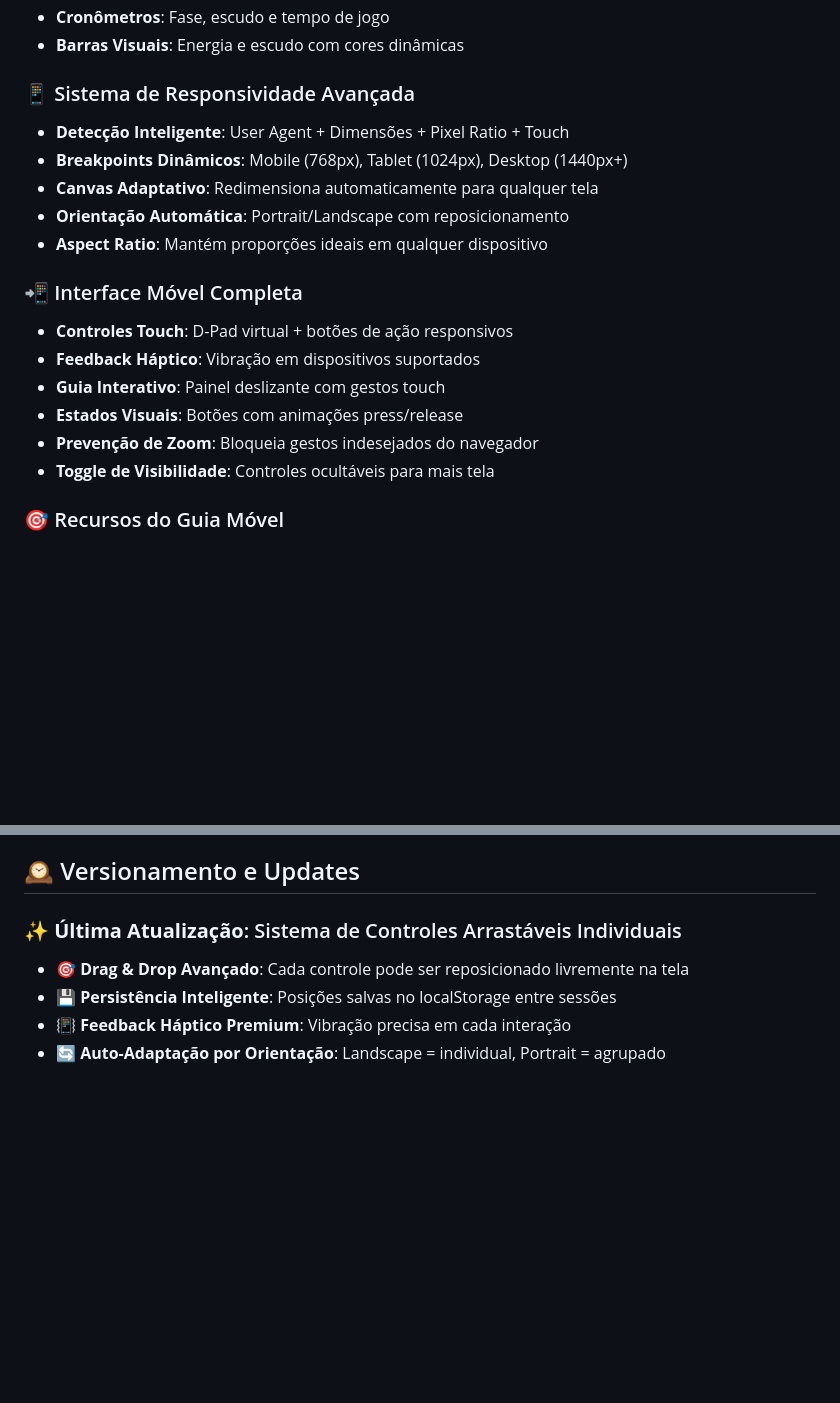
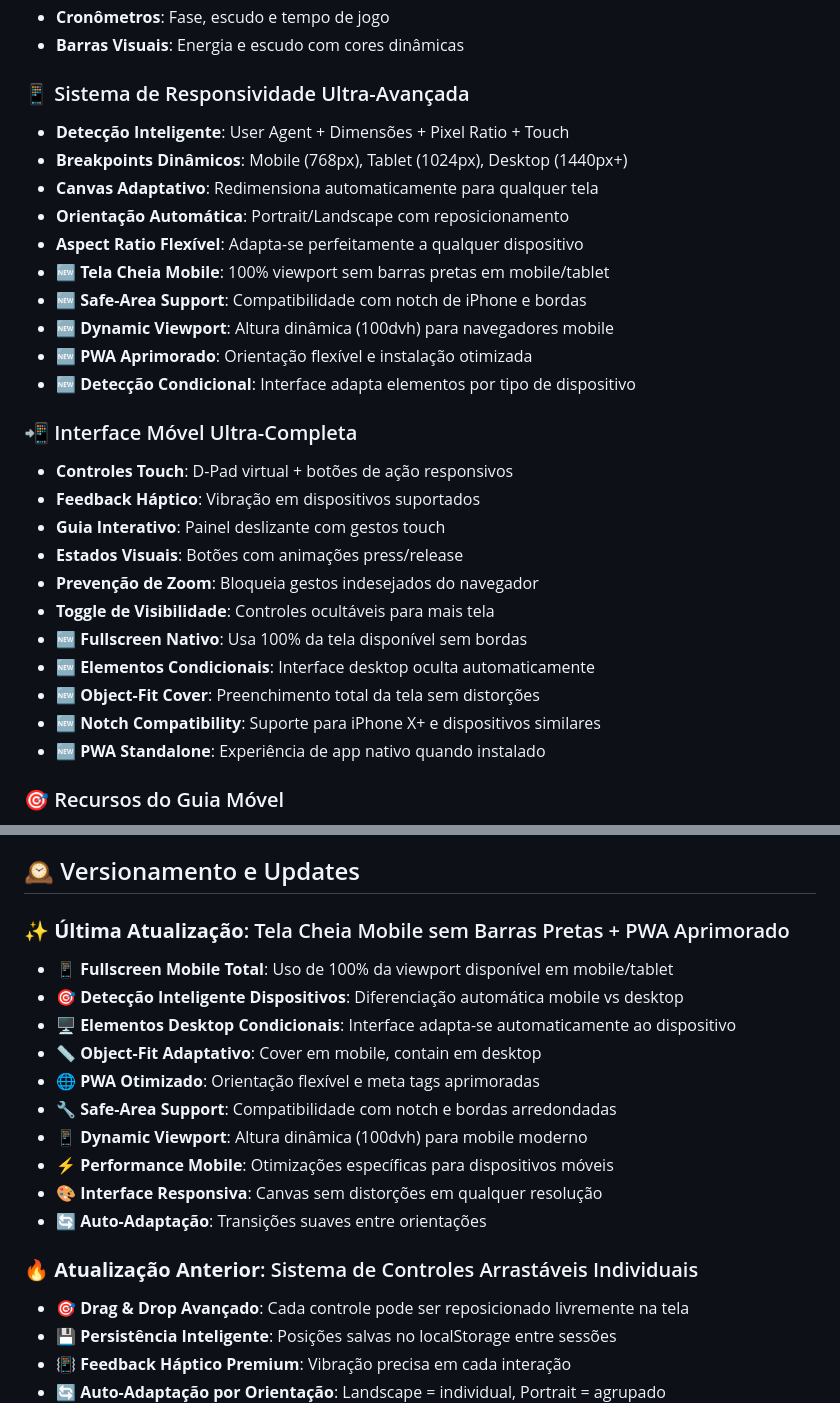
Before and after one commit to juliocamposmachado/Juliette-Psicose-2D, a Markdown page: README.md, 2 parts joined by grey strips. GitHub-like rendering; blank space fills up the shorter version.

Commit message:
📝 README atualizado: Funcionalidades de tela cheia mobile
✨ Atualizações na documentação:
• 📱 Seção sobre fullscreen mobile sem barras pretas
• 🎯 Detalhes sobre detecção inteligente de dispositivos
• 🖥️ Interface condicional por tipo de dispositivo
• 📏 Object-fit adaptativo (cover/contain)
• 🌐 PWA aprimorado com orientação flexível
• 🔧 Safe-area-inset support para notch
• 📱 Dynamic viewport (100dvh) documentado
• ⚡ Performance mobile otimizada
• 🎨 Interface responsiva melhorada
• 🔄 Auto-adaptação de orientações

🏷️ Reorganização do versionamento:
• ✨ Última atualização: Tela cheia mobile
• 🔥 Atualização anterior: Controles arrastáveis
• 📅 Histórico de funcionalidades preservado

```diff
--- a/README.md
+++ b/README.md
@@ -135,20 +135,30 @@ Juliette_Psicose_2D/
 - **Cronômetros**: Fase, escudo e tempo de jogo
 - **Barras Visuais**: Energia e escudo com cores dinâmicas
 
-### 📱 Sistema de Responsividade Avançada
+### 📱 Sistema de Responsividade Ultra-Avançada
 - **Detecção Inteligente**: User Agent + Dimensões + Pixel Ratio + Touch
 - **Breakpoints Dinâmicos**: Mobile (768px), Tablet (1024px), Desktop (1440px+)
 - **Canvas Adaptativo**: Redimensiona automaticamente para qualquer tela
 - **Orientação Automática**: Portrait/Landscape com reposicionamento
-- **Aspect Ratio**: Mantém proporções ideais em qualquer dispositivo
+- **Aspect Ratio Flexível**: Adapta-se perfeitamente a qualquer dispositivo
+- **🆕 Tela Cheia Mobile**: 100% viewport sem barras pretas em mobile/tablet
+- **🆕 Safe-Area Support**: Compatibilidade com notch de iPhone e bordas
+- **🆕 Dynamic Viewport**: Altura dinâmica (100dvh) para navegadores mobile
+- **🆕 PWA Aprimorado**: Orientação flexível e instalação otimizada
+- **🆕 Detecção Condicional**: Interface adapta elementos por tipo de dispositivo
 
-### 📲 Interface Móvel Completa
+### 📲 Interface Móvel Ultra-Completa
 - **Controles Touch**: D-Pad virtual + botões de ação responsivos
 - **Feedback Háptico**: Vibração em dispositivos suportados
 - **Guia Interativo**: Painel deslizante com gestos touch
 - **Estados Visuais**: Botões com animações press/release
 - **Prevenção de Zoom**: Bloqueia gestos indesejados do navegador
 - **Toggle de Visibilidade**: Controles ocultáveis para mais tela
+- **🆕 Fullscreen Nativo**: Usa 100% da tela disponível sem bordas
+- **🆕 Elementos Condicionais**: Interface desktop oculta automaticamente
+- **🆕 Object-Fit Cover**: Preenchimento total da tela sem distorções
+- **🆕 Notch Compatibility**: Suporte para iPhone X+ e dispositivos similares
+- **🆕 PWA Standalone**: Experiência de app nativo quando instalado
 
 ### 🎯 Recursos do Guia Móvel
 - **📋 Expansão por Toque**: Clique/toque no cabeçalho para abrir
@@ -244,7 +254,19 @@ python process_sprites.py
 
 ## 🕰️ Versionamento e Updates
 
-### ✨ **Última Atualização**: Sistema de Controles Arrastáveis Individuais
+### ✨ **Última Atualização**: Tela Cheia Mobile sem Barras Pretas + PWA Aprimorado
+- 📱 **Fullscreen Mobile Total**: Uso de 100% da viewport disponível em mobile/tablet
+- 🎯 **Detecção Inteligente Dispositivos**: Diferenciação automática mobile vs desktop
+- 🖥️ **Elementos Desktop Condicionais**: Interface adapta-se automaticamente ao dispositivo
+- 📏 **Object-Fit Adaptativo**: Cover em mobile, contain em desktop
+- 🌐 **PWA Otimizado**: Orientação flexível e meta tags aprimoradas
+- 🔧 **Safe-Area Support**: Compatibilidade com notch e bordas arredondadas
+- 📱 **Dynamic Viewport**: Altura dinâmica (100dvh) para mobile moderno
+- ⚡ **Performance Mobile**: Otimizações específicas para dispositivos móveis
+- 🎨 **Interface Responsiva**: Canvas sem distorções em qualquer resolução
+- 🔄 **Auto-Adaptação**: Transições suaves entre orientações
+
+### 🔥 **Atualização Anterior**: Sistema de Controles Arrastáveis Individuais
 - 🎯 **Drag & Drop Avançado**: Cada controle pode ser reposicionado livremente na tela
 - 💾 **Persistência Inteligente**: Posições salvas no localStorage entre sessões
 - 📳 **Feedback Háptico Premium**: Vibração precisa em cada interação
```
